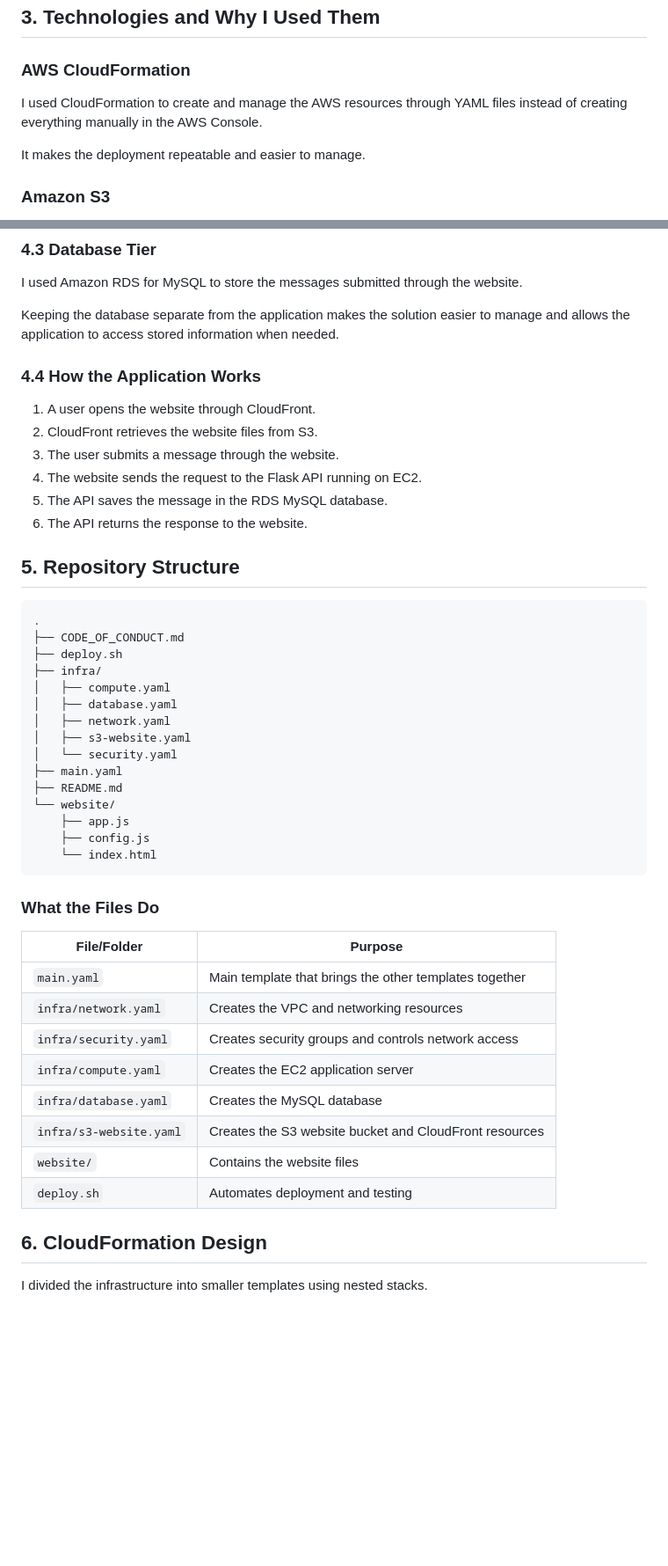
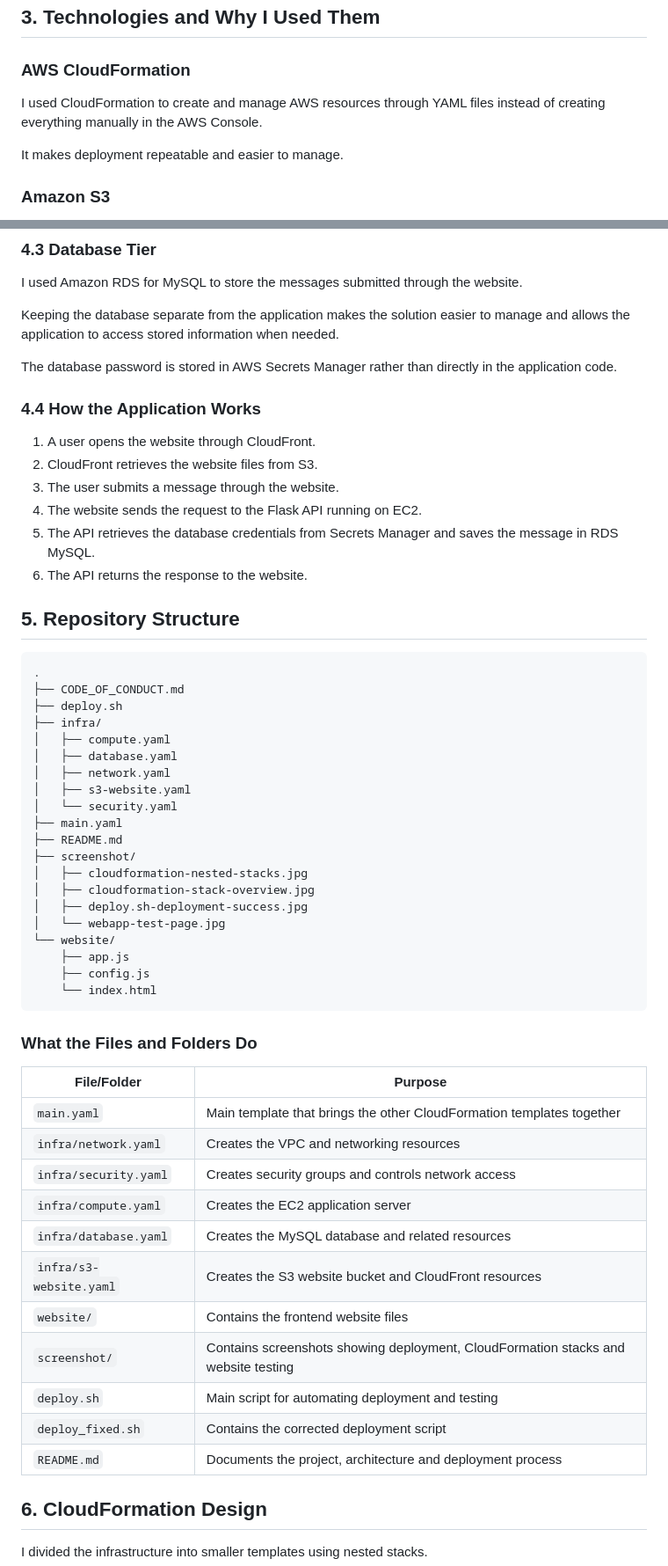
Before and after one commit to L00205569/cloudformation-static-website-3tier, a Markdown page: README.md, 2 parts joined by grey strips. Shown at 88% size. Drawn GitHub-style; blank space fills up the shorter version.

Commit message:
docs: update README with architecture, services and deployment evidence

````diff
--- a/README.md
+++ b/README.md
@@ -42,9 +42,9 @@ I used CloudFormation templates to create the AWS infrastructure and a Bash scri
 
 ### AWS CloudFormation
 
-I used CloudFormation to create and manage the AWS resources through YAML files instead of creating everything manually in the AWS Console.
+I used CloudFormation to create and manage AWS resources through YAML files instead of creating everything manually in the AWS Console.
 
-It makes the deployment repeatable and easier to manage.
+It makes deployment repeatable and easier to manage.
 
 ### Amazon S3
 
@@ -118,13 +124,15 @@ I used Amazon RDS for MySQL to store the messages submitted through the website.
 
 Keeping the database separate from the application makes the solution easier to manage and allows the application to access stored information when needed.
 
+The database password is stored in AWS Secrets Manager rather than directly in the application code.
+
 ### 4.4 How the Application Works
 
 1. A user opens the website through CloudFront.
 2. CloudFront retrieves the website files from S3.
 3. The user submits a message through the website.
 4. The website sends the request to the Flask API running on EC2.
-5. The API saves the message in the RDS MySQL database.
+5. The API retrieves the database credentials from Secrets Manager and saves the message in RDS MySQL.
 6. The API returns the response to the website.
 
 ## 5. Repository Structure
@@ -141,24 +149,32 @@ Keeping the database separate from the application makes the solution easier to
 │   └── security.yaml
 ├── main.yaml
 ├── README.md
+├── screenshot/
+│   ├── cloudformation-nested-stacks.jpg
+│   ├── cloudformation-stack-overview.jpg
+│   ├── deploy.sh-deployment-success.jpg
+│   └── webapp-test-page.jpg
 └── website/
     ├── app.js
     ├── config.js
     └── index.html
 ```
 
-### What the Files Do
+### What the Files and Folders Do
 
 | File/Folder | Purpose |
 |---|---|
-| `main.yaml` | Main template that brings the other templates together |
+| `main.yaml` | Main template that brings the other CloudFormation templates together |
 | `infra/network.yaml` | Creates the VPC and networking resources |
 | `infra/security.yaml` | Creates security groups and controls network access |
 | `infra/compute.yaml` | Creates the EC2 application server |
-| `infra/database.yaml` | Creates the MySQL database |
+| `infra/database.yaml` | Creates the MySQL database and related resources |
 | `infra/s3-website.yaml` | Creates the S3 website bucket and CloudFront resources |
-| `website/` | Contains the website files |
-| `deploy.sh` | Automates deployment and testing |
+| `website/` | Contains the frontend website files |
+| `screenshot/` | Contains screenshots showing deployment, CloudFormation stacks and website testing |
+| `deploy.sh` | Main script for automating deployment and testing |
+| `deploy_fixed.sh` | Contains the corrected deployment script |
+| `README.md` | Documents the project, architecture and deployment process |
 
 ## 6. CloudFormation Design
 
````
Also changed, not shown: other parts of README.md (+71 -14 lines).
